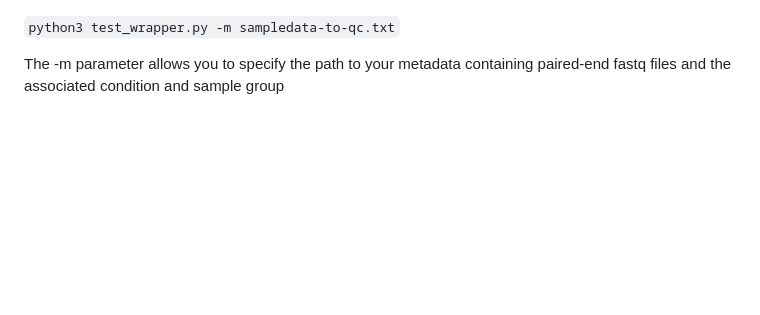
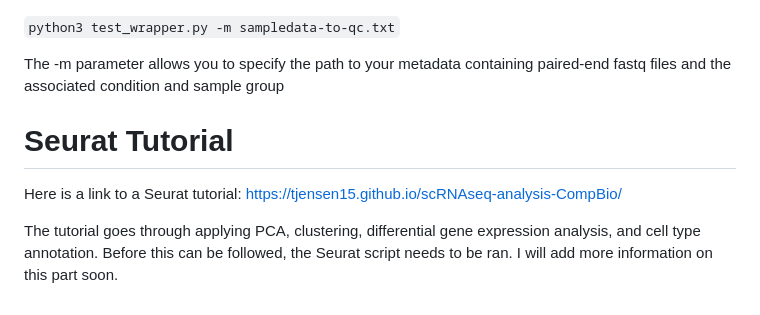
Before and after one commit to MattFischer01/scRNAseq-analysis-CompBio, a Markdown page: README.md, the part around the change. Drawn GitHub-style; blank space fills up the shorter version.

Commit message:
updated README.md with link to seurat tutorial

```diff
--- a/README.md
+++ b/README.md
@@ -150,3 +150,10 @@ Once you are in the code directory, run this command:
 `python3 test_wrapper.py -m sampledata-to-qc.txt`
 
 The -m parameter allows you to specify the path to your metadata containing paired-end fastq files and the associated condition and sample group
+
+
+# Seurat Tutorial
+
+Here is a link to a Seurat tutorial: https://tjensen15.github.io/scRNAseq-analysis-CompBio/
+
+The tutorial goes through applying PCA, clustering, differential gene expression analysis, and cell type annotation. Before this can be followed, the Seurat script needs to be ran. I will add more information on this part soon.
```
